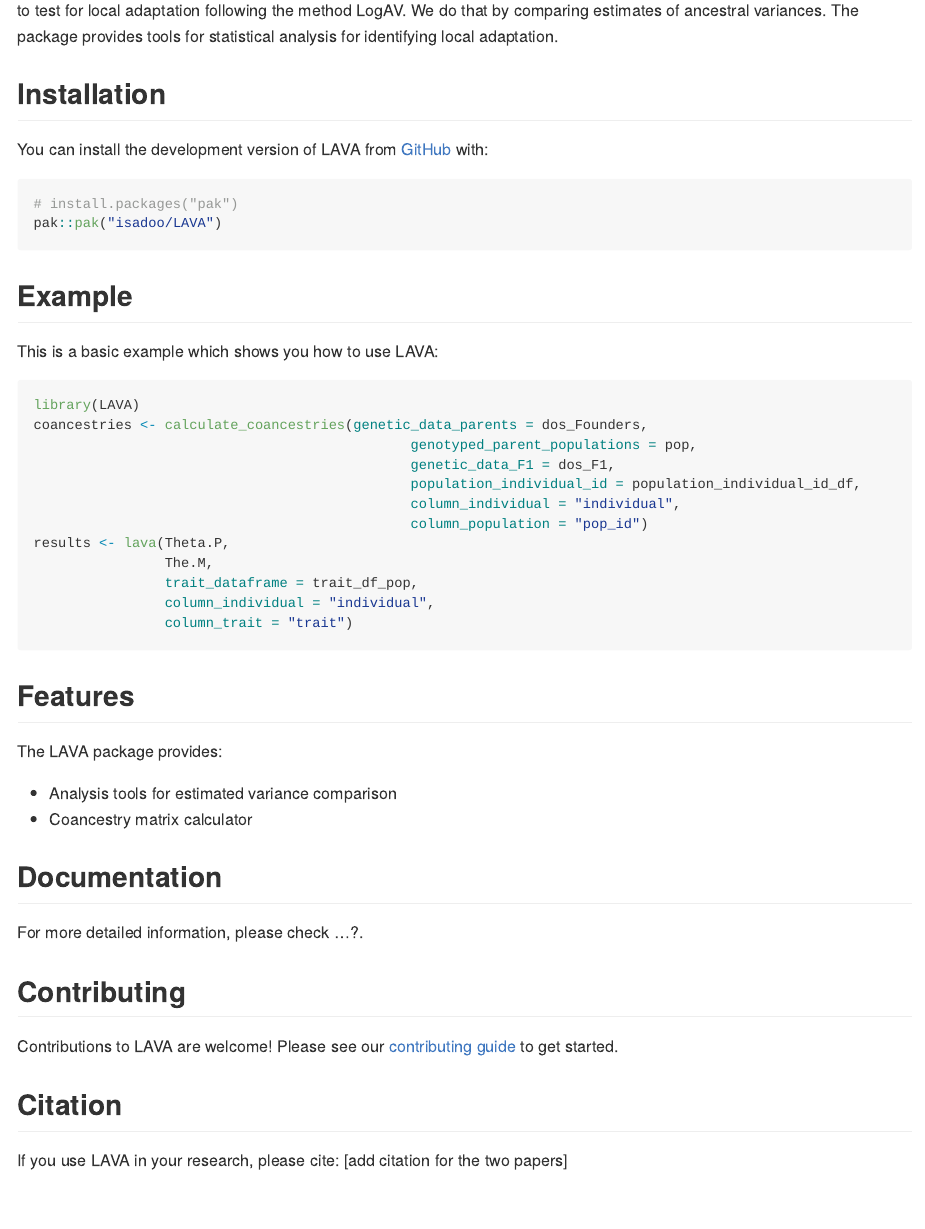
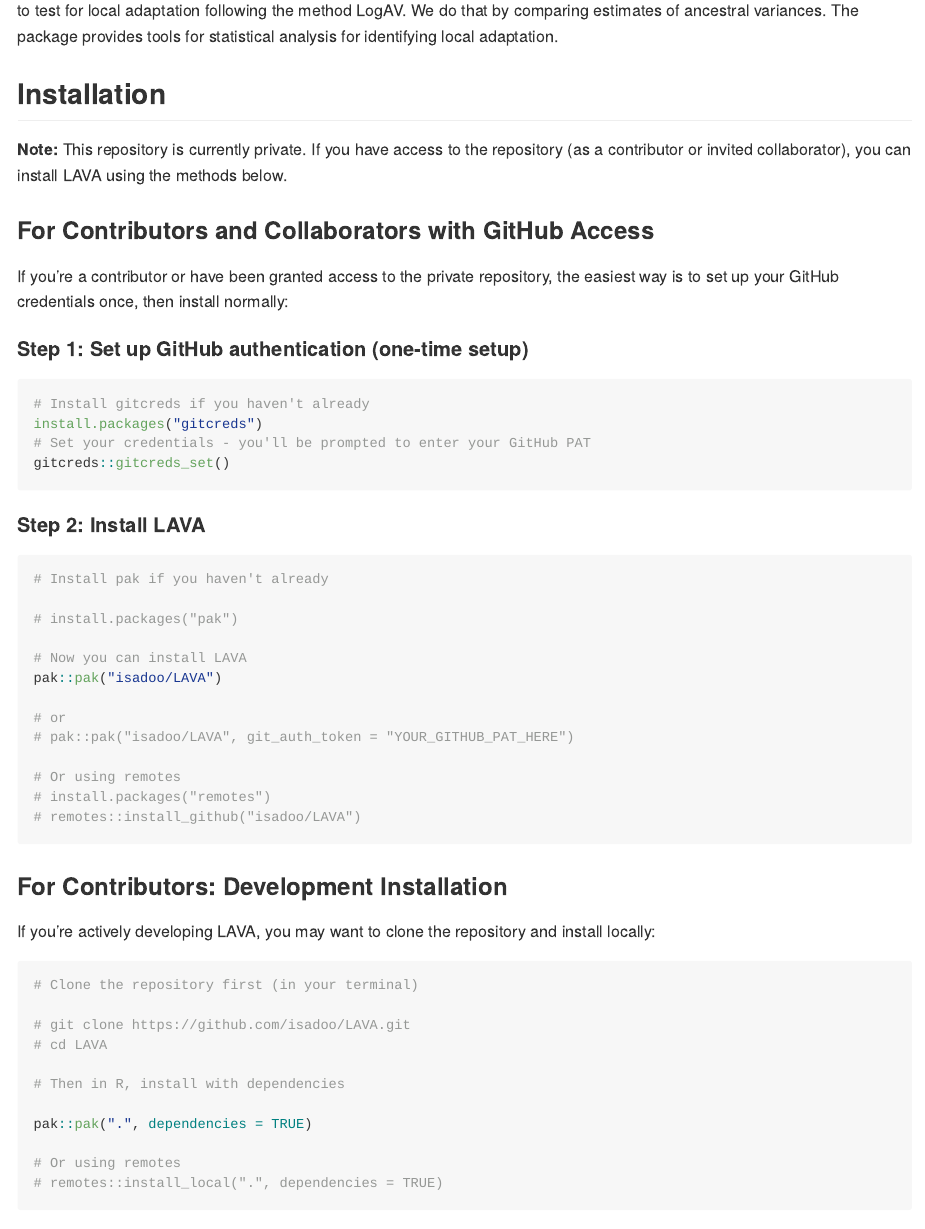
Before and after one commit to isadoo/MONET, an R Markdown document (README.Rmd): the page in a window 1100 px wide, from 210 px down. Rendered offline with R 4.5, knitr and Pandoc, with nearby package versions; badge pictures from the web are left out.

Commit message:
packagefix

````diff
--- a/README.Rmd
+++ b/README.Rmd
@@ -38,12 +38,54 @@
 LAVA (Log ratio of Ancestral Variances) is an R package designed to help researchers analyze quantitative trait data in order to test for local adaptation following the method LogAV. We do that by comparing estimates of ancestral variances. The package provides tools for statistical analysis for identifying local adaptation.
 
 ## Installation
+**Note:** This repository is currently private. If you have access to the repository (as a contributor or invited collaborator), you can install LAVA using the methods below.
 
-You can install the development version of LAVA from [GitHub](https://github.com/) with:
+### For Contributors and Collaborators with GitHub Access
+If you're a contributor or have been granted access to the private repository, the easiest way is to set up your GitHub credentials once, then install normally:
+
+#### Step 1: Set up GitHub authentication (one-time setup)
 
 ```r
+# Install gitcreds if you haven't already
+install.packages("gitcreds")
+# Set your credentials - you'll be prompted to enter your GitHub PAT
+gitcreds::gitcreds_set()
+```
+
+#### Step 2: Install LAVA
+
+```r
+# Install pak if you haven't already
+
 # install.packages("pak")
+
+# Now you can install LAVA
 pak::pak("isadoo/LAVA")
+
+# or
+# pak::pak("isadoo/LAVA", git_auth_token = "YOUR_GITHUB_PAT_HERE")
+
+# Or using remotes
+# install.packages("remotes")
+# remotes::install_github("isadoo/LAVA")
+```
+
+### For Contributors: Development Installation
+If you're actively developing LAVA, you may want to clone the repository and install locally:
+
+```r
+# Clone the repository first (in your terminal)
+
+# git clone https://github.com/isadoo/LAVA.git
+# cd LAVA
+
+# Then in R, install with dependencies
+
+pak::pak(".", dependencies = TRUE)
+
+# Or using remotes
+# remotes::install_local(".", dependencies = TRUE)
+
 ```
 
 ## Example
````
Also changed, not shown: 3 other files.
